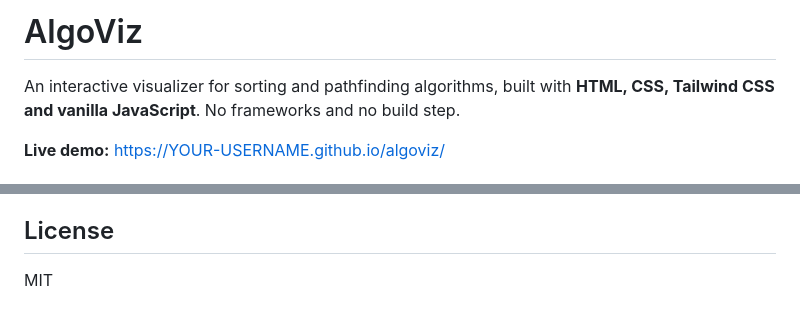
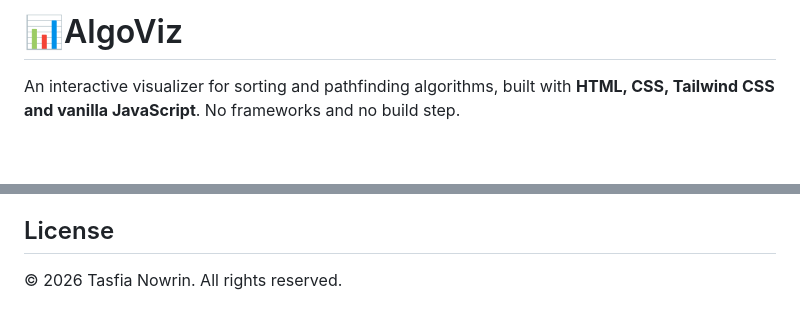
Before and after one commit to tasfia-Nowrin/AlgoViz---Algorithm-Visualizer, a Markdown page: README.md, 2 parts joined by grey strips. GitHub-like rendering; blank space fills up the shorter version.

```diff
--- a/README.md
+++ b/README.md
@@ -1,6 +1,5 @@
-# AlgoViz
+# 📊AlgoViz
 
 An interactive visualizer for sorting and pathfinding algorithms, built with **HTML, CSS, Tailwind CSS and vanilla JavaScript**. No frameworks and no build step.
 
-**Live demo:** https://YOUR-USERNAME.github.io/algoviz/
 
@@ -89,4 +87,4 @@ BFS and DFS run in O(V + E). Dijkstra runs in O((V + E) log V) with a priority q
 
 ## License
 
-MIT
+© 2026 Tasfia Nowrin. All rights reserved.
```
Also changed, not shown: other parts of README.md (+3 -4 lines).
